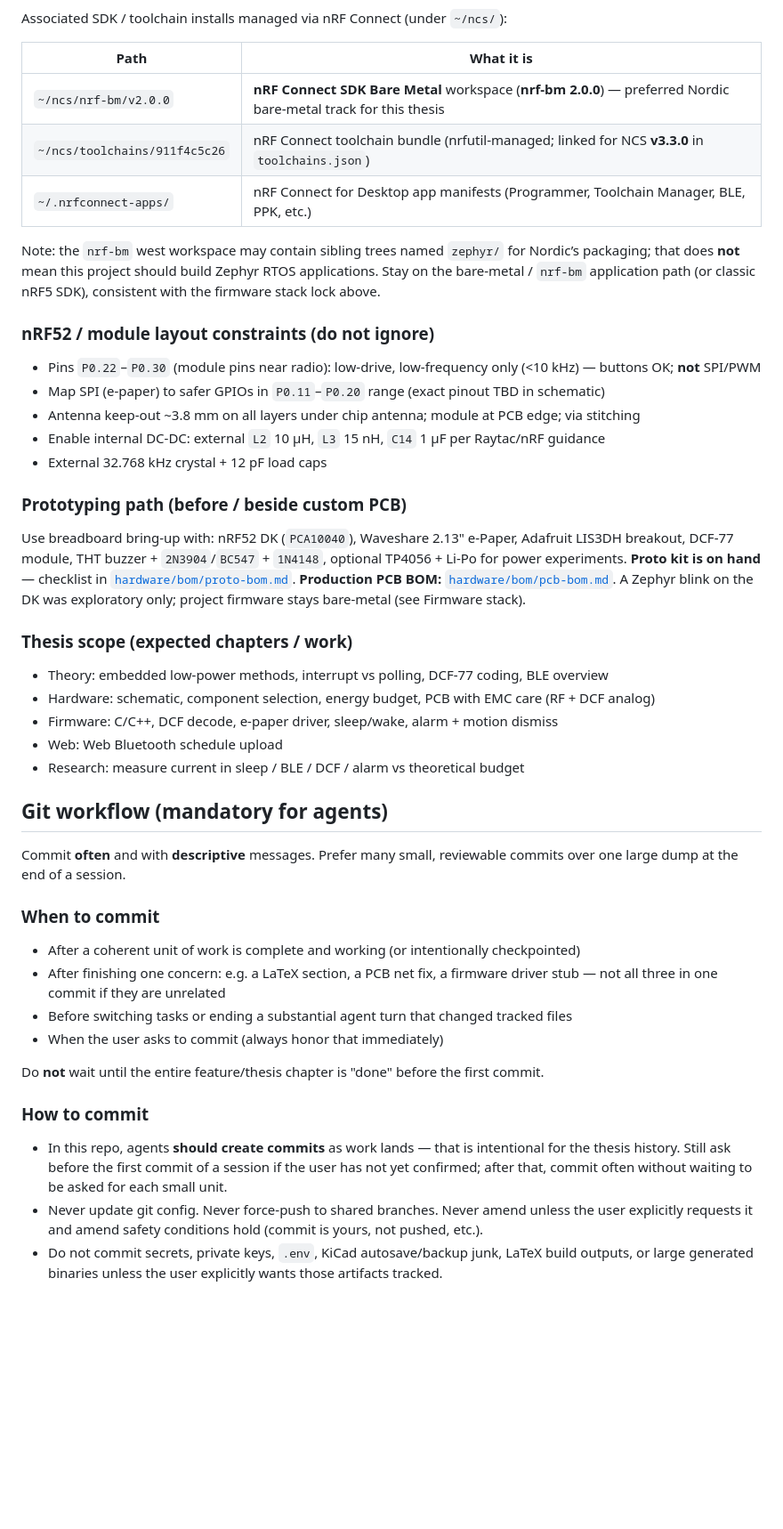
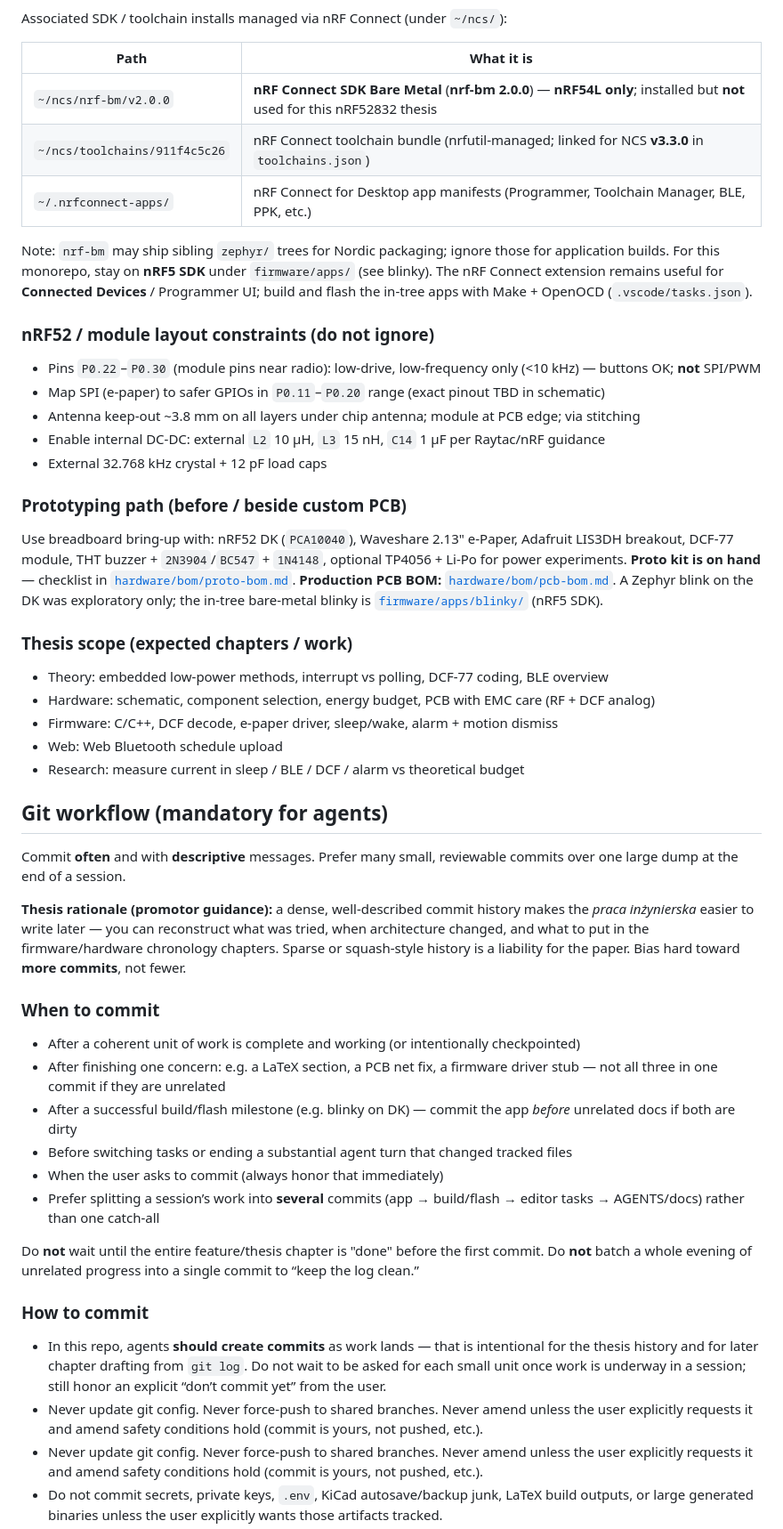
Before and after one commit to mikolajwojcicki/clock-project, a Markdown page: AGENTS.md, the part around one of its changes. Shown at 89% size. GitHub-like rendering; blank space fills up the shorter version.

Commit message:
docs: prefer dense commits and lock nRF5 SDK for nRF52
Record promotor guidance that many descriptive commits ease thesis writing, and stop steering agents toward nrf-bm on this board.

```diff
--- a/AGENTS.md
+++ b/AGENTS.md
@@ -117,11 +119,11 @@ Associated SDK / toolchain installs managed via nRF Connect (under `~/ncs/`):
 
 | Path | What it is |
 | --- | --- |
-| `~/ncs/nrf-bm/v2.0.0` | **nRF Connect SDK Bare Metal** workspace (**nrf-bm 2.0.0**) — preferred Nordic bare-metal track for this thesis |
+| `~/ncs/nrf-bm/v2.0.0` | **nRF Connect SDK Bare Metal** (**nrf-bm 2.0.0**) — **nRF54L only**; installed but **not** used for this nRF52832 thesis |
 | `~/ncs/toolchains/911f4c5c26` | nRF Connect toolchain bundle (nrfutil-managed; linked for NCS **v3.3.0** in `toolchains.json`) |
 | `~/.nrfconnect-apps/` | nRF Connect for Desktop app manifests (Programmer, Toolchain Manager, BLE, PPK, etc.) |
 
-Note: the `nrf-bm` west workspace may contain sibling trees named `zephyr/` for Nordic’s packaging; that does **not** mean this project should build Zephyr RTOS applications. Stay on the bare-metal / `nrf-bm` application path (or classic nRF5 SDK), consistent with the firmware stack lock above.
+Note: `nrf-bm` may ship sibling `zephyr/` trees for Nordic packaging; ignore those for application builds. For this monorepo, stay on **nRF5 SDK** under `firmware/apps/` (see blinky). The nRF Connect extension remains useful for **Connected Devices** / Programmer UI; build and flash the in-tree apps with Make + OpenOCD (`.vscode/tasks.json`).
 
 ### nRF52 / module layout constraints (do not ignore)
 
@@ -133,7 +135,7 @@ Note: the `nrf-bm` west workspace may contain sibling trees named `zephyr/` for
 
 ### Prototyping path (before / beside custom PCB)
 
-Use breadboard bring-up with: nRF52 DK (`PCA10040`), Waveshare 2.13" e-Paper, Adafruit LIS3DH breakout, DCF-77 module, THT buzzer + `2N3904`/`BC547` + `1N4148`, optional TP4056 + Li-Po for power experiments. **Proto kit is on hand** — checklist in [`hardware/bom/proto-bom.md`](hardware/bom/proto-bom.md). **Production PCB BOM:** [`hardware/bom/pcb-bom.md`](hardware/bom/pcb-bom.md). A Zephyr blink on the DK was exploratory only; project firmware stays bare-metal (see Firmware stack).
+Use breadboard bring-up with: nRF52 DK (`PCA10040`), Waveshare 2.13" e-Paper, Adafruit LIS3DH breakout, DCF-77 module, THT buzzer + `2N3904`/`BC547` + `1N4148`, optional TP4056 + Li-Po for power experiments. **Proto kit is on hand** — checklist in [`hardware/bom/proto-bom.md`](hardware/bom/proto-bom.md). **Production PCB BOM:** [`hardware/bom/pcb-bom.md`](hardware/bom/pcb-bom.md). A Zephyr blink on the DK was exploratory only; the in-tree bare-metal blinky is [`firmware/apps/blinky/`](firmware/apps/blinky/) (nRF5 SDK).
 
 ### Thesis scope (expected chapters / work)
 
@@ -147,18 +149,23 @@ Use breadboard bring-up with: nRF52 DK (`PCA10040`), Waveshare 2.13" e-Paper, Ad
 
 Commit **often** and with **descriptive** messages. Prefer many small, reviewable commits over one large dump at the end of a session.
 
+**Thesis rationale (promotor guidance):** a dense, well-described commit history makes the *praca inżynierska* easier to write later — you can reconstruct what was tried, when architecture changed, and what to put in the firmware/hardware chronology chapters. Sparse or squash-style history is a liability for the paper. Bias hard toward **more commits**, not fewer.
+
 ### When to commit
 
 - After a coherent unit of work is complete and working (or intentionally checkpointed)
 - After finishing one concern: e.g. a LaTeX section, a PCB net fix, a firmware driver stub — not all three in one commit if they are unrelated
+- After a successful build/flash milestone (e.g. blinky on DK) — commit the app *before* unrelated docs if both are dirty
 - Before switching tasks or ending a substantial agent turn that changed tracked files
 - When the user asks to commit (always honor that immediately)
+- Prefer splitting a session’s work into **several** commits (app → build/flash → editor tasks → AGENTS/docs) rather than one catch-all
 
-Do **not** wait until the entire feature/thesis chapter is "done" before the first commit.
+Do **not** wait until the entire feature/thesis chapter is "done" before the first commit. Do **not** batch a whole evening of unrelated progress into a single commit to “keep the log clean.”
 
 ### How to commit
 
-- In this repo, agents **should create commits** as work lands — that is intentional for the thesis history. Still ask before the first commit of a session if the user has not yet confirmed; after that, commit often without waiting to be asked for each small unit.
+- In this repo, agents **should create commits** as work lands — that is intentional for the thesis history and for later chapter drafting from `git log`. Do not wait to be asked for each small unit once work is underway in a session; still honor an explicit “don’t commit yet” from the user.
+- Never update git config. Never force-push to shared branches. Never amend unless the user explicitly requests it and amend safety conditions hold (commit is yours, not pushed, etc.).
 - Never update git config. Never force-push to shared branches. Never amend unless the user explicitly requests it and amend safety conditions hold (commit is yours, not pushed, etc.).
 - Do not commit secrets, private keys, `.env`, KiCad autosave/backup junk, LaTeX build outputs, or large generated binaries unless the user explicitly wants those artifacts tracked.
 - Stage only relevant files for the commit (avoid `git add .` when unrelated changes exist).
```
Also changed, not shown: other parts of AGENTS.md (+9 -4 lines).
